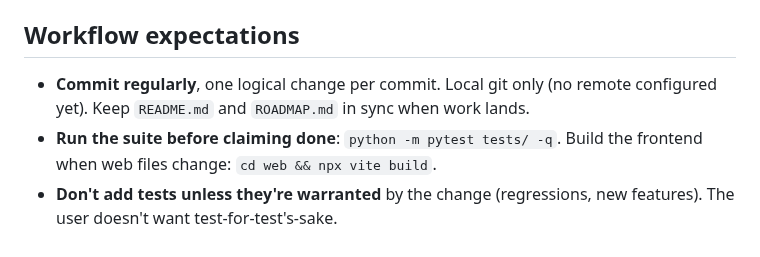
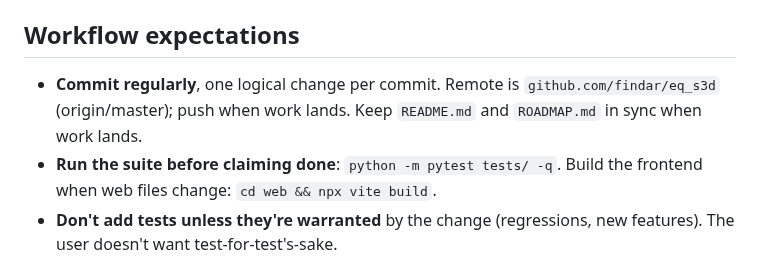
Before and after one commit to findar/eq_s3d, a Markdown page: .kiro/steering/project.md, the part around the change. GitHub-like rendering.

```diff
--- a/.kiro/steering/project.md
+++ b/.kiro/steering/project.md
@@ -55,8 +55,9 @@ output is a starting point for a human authoring pass, not a finished zone.
 
 ## Workflow expectations
 
-- **Commit regularly**, one logical change per commit. Local git only (no remote
-  configured yet). Keep `README.md` and `ROADMAP.md` in sync when work lands.
+- **Commit regularly**, one logical change per commit. Remote is
+  `github.com/findar/eq_s3d` (origin/master); push when work lands. Keep
+  `README.md` and `ROADMAP.md` in sync when work lands.
 - **Run the suite before claiming done**: `python -m pytest tests/ -q`. Build the
   frontend when web files change: `cd web && npx vite build`.
 - **Don't add tests unless they're warranted** by the change (regressions, new
```
Also changed, not shown: ROADMAP.md (+1 -1 lines), tasks/content-layer-dungeon.md (+2 -2 lines).
